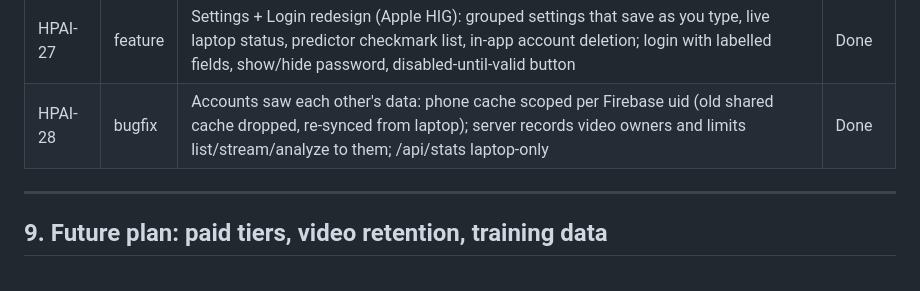
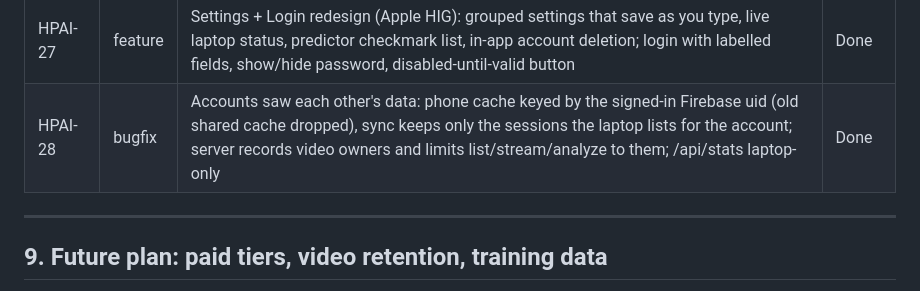
Before and after one commit to TomsFridrihsons/Basketball_shot_analytics_CV, a Markdown page: progress_context.md, the part around the change. Rendered like a GitHub page.

Commit message:
HPAI-28: Record the final fix in progress_context.md
Co-Authored-By: Claude Opus 5.5 <noreply@anthropic.com>

```diff
--- a/progress_context.md
+++ b/progress_context.md
@@ -184,7 +184,7 @@ Next free ticket: **HPAI-29**. Workflow: `docs/WORKFLOW.md`.
 | HPAI-25 | feature | Record + Session screens redesign (Apple HIG): full-bleed camera, one panel per state (permission, ready, offline, upload/analyze steps, done, error), review on the Session screen, 11 pt minimum text, red only for recording | Done |
 | HPAI-26 | feature | Stats screen redesign (Apple HIG charts): 7/30 days/All period, FG% with change vs previous period, FG% per session bar chart with average and VoiceOver summary, volume, average shot metrics (reliable shots only), detection trust card | Done |
 | HPAI-27 | feature | Settings + Login redesign (Apple HIG): grouped settings that save as you type, live laptop status, predictor checkmark list, in-app account deletion; login with labelled fields, show/hide password, disabled-until-valid button | Done |
-| HPAI-28 | bugfix | Accounts saw each other's data: phone cache scoped per Firebase uid (old shared cache dropped, re-synced from laptop); server records video owners and limits list/stream/analyze to them; /api/stats laptop-only | Done |
+| HPAI-28 | bugfix | Accounts saw each other's data: phone cache keyed by the signed-in Firebase uid (old shared cache dropped), sync keeps only the sessions the laptop lists for the account; server records video owners and limits list/stream/analyze to them; /api/stats laptop-only | Done |
 
 ---
 
```
